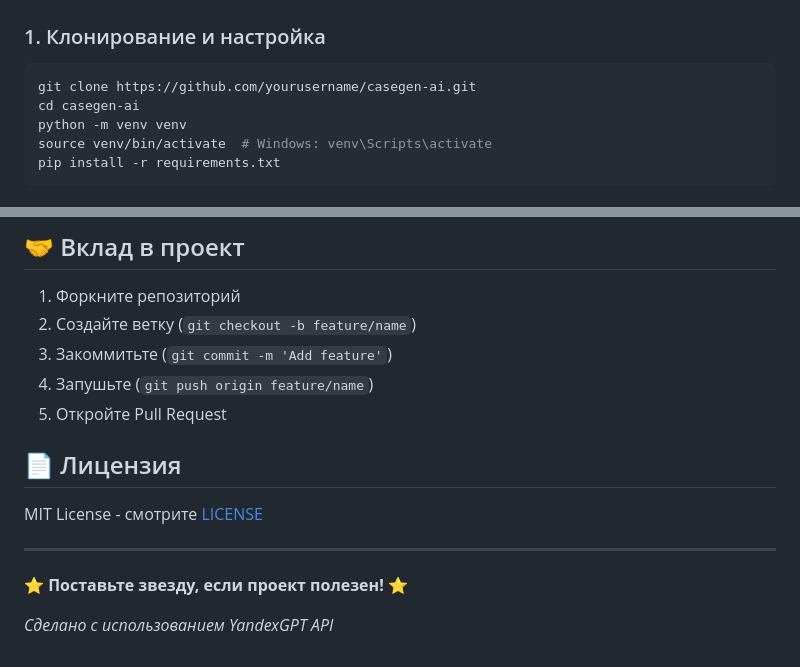
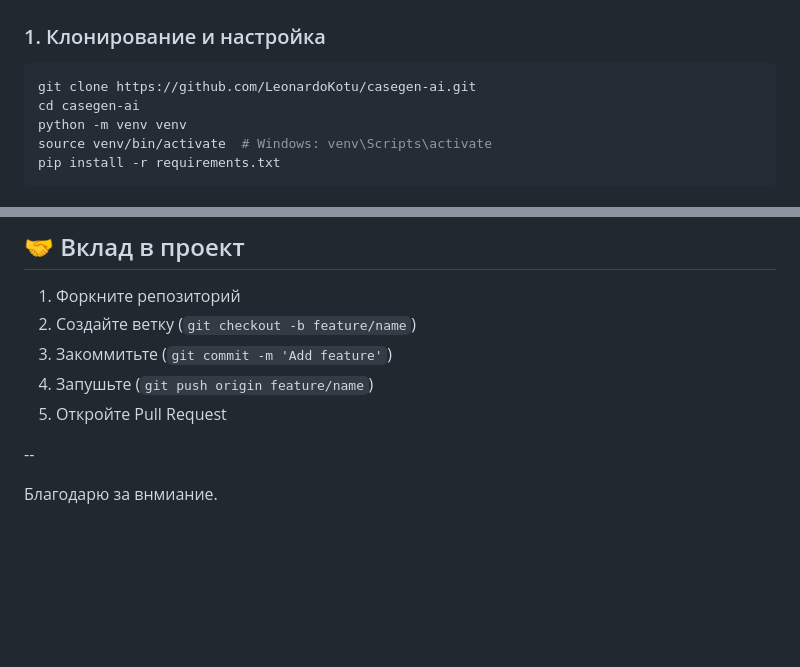
Before and after one commit to LeonardoKotu/-CaseGen-AI-, a Markdown page: README.md, 2 parts joined by grey strips. GitHub-like rendering; blank space fills up the shorter version.

Commit message:
Update README with new repo URL and license info
Updated repository URL and removed license section.

````diff
--- a/README.md
+++ b/README.md
@@ -31,7 +31,7 @@
 
 ### 1. Клонирование и настройка
 ```bash
-git clone https://github.com/yourusername/casegen-ai.git
+git clone https://github.com/LeonardoKotu/casegen-ai.git
 cd casegen-ai
 python -m venv venv
 source venv/bin/activate  # Windows: venv\Scripts\activate
@@ -92,10 +92,7 @@ casegen-ai/
 4. Запушьте (`git push origin feature/name`)
 5. Откройте Pull Request
 
-## 📄 Лицензия
-MIT License - смотрите [LICENSE](LICENSE)
+--
 
----
-⭐ **Поставьте звезду, если проект полезен!** ⭐
 
-*Сделано с использованием YandexGPT API*
+Благодарю за внмиание.
````
